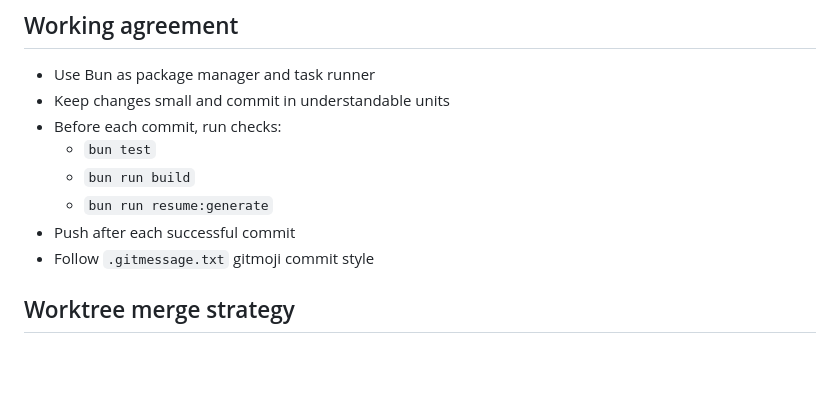
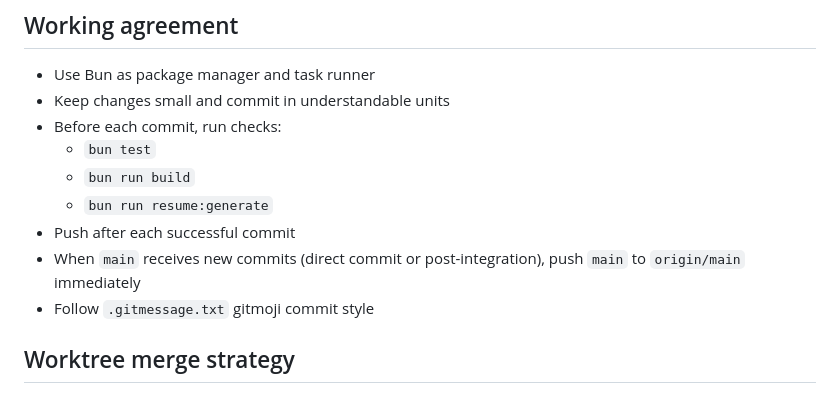
Before and after one commit to stmharry/stmharry.github.io, a Markdown page: AGENTS.md, the part around the change. Rendered like a GitHub page; blank space fills up the shorter version.

Commit message:
📝 docs(project): require immediate push after main updates

```diff
--- a/AGENTS.md
+++ b/AGENTS.md
@@ -33,6 +33,7 @@
   - `bun run build`
   - `bun run resume:generate`
 - Push after each successful commit
+- When `main` receives new commits (direct commit or post-integration), push `main` to `origin/main` immediately
 - Follow `.gitmessage.txt` gitmoji commit style
 
 ## Worktree merge strategy
```
